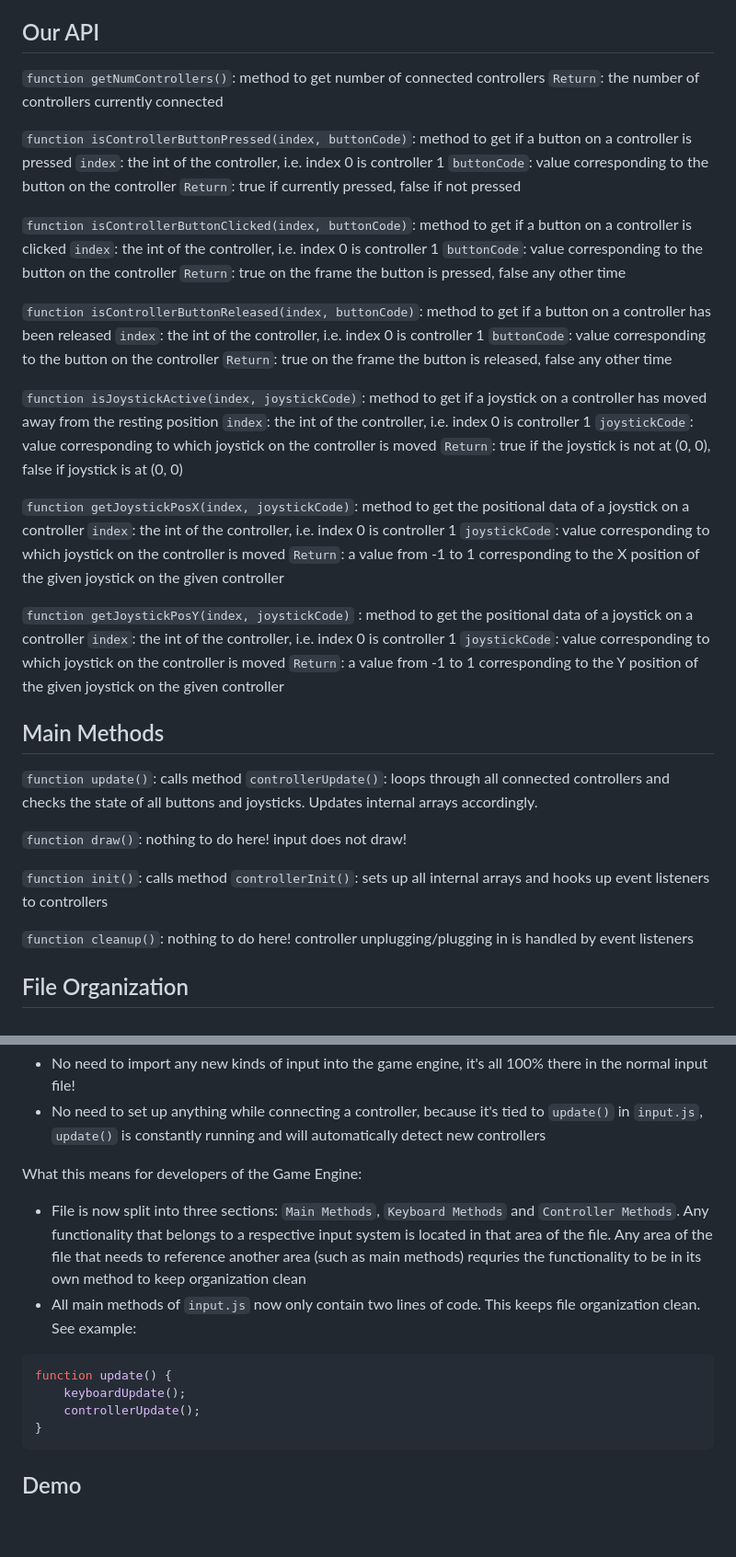
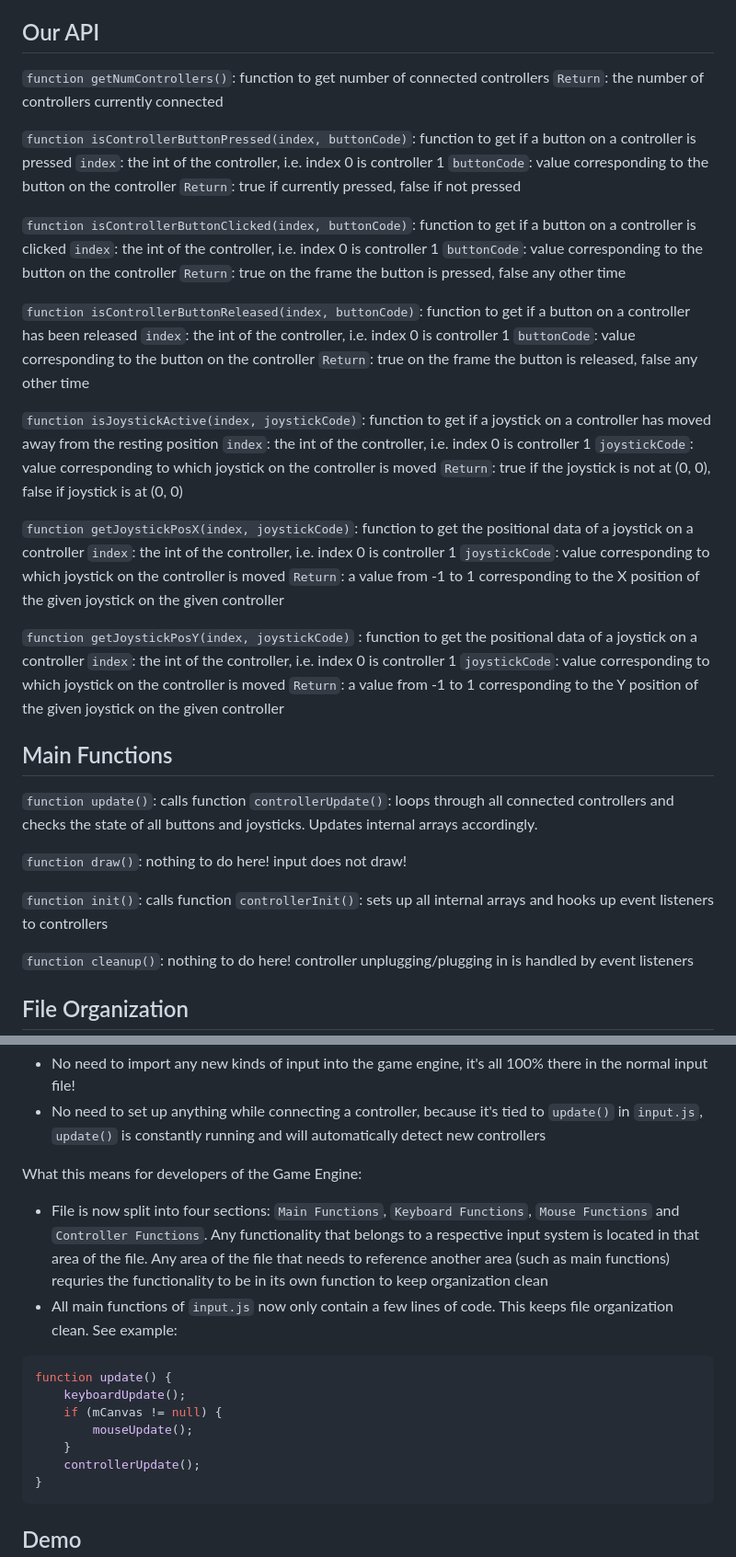
Before and after one commit to btdeguia/CSS452ProjFinal, a Markdown page: README.md, 2 parts joined by grey strips. Shown: that part at 92% size. Rendered like a GitHub page; blank space fills up the shorter version.

````diff
--- a/README.md
+++ b/README.md
@@ -6,26 +6,26 @@
 The current game engine only supports keyboard inputs and only a single keyboard at a time. We felt that controller input was missing. Our project allows the users to check for controller inputs, but not only for a single controller, but multiple. Our implementation made it very simple and similar to parsing keyboard inputs. In fact, the controller input code is also going to be located inside the input.js file of the game engine.
 
 ## Our API
-`function getNumControllers()`: method to get number of connected controllers `Return`: the number of controllers currently connected
+`function getNumControllers()`: function to get number of connected controllers `Return`: the number of controllers currently connected
 
-`function isControllerButtonPressed(index, buttonCode)`: method to get if a button on a controller is pressed `index`: the int of the controller, i.e. index 0 is controller 1 `buttonCode`: value corresponding to the button on the controller `Return`: true if currently pressed, false if not pressed
+`function isControllerButtonPressed(index, buttonCode)`: function to get if a button on a controller is pressed `index`: the int of the controller, i.e. index 0 is controller 1 `buttonCode`: value corresponding to the button on the controller `Return`: true if currently pressed, false if not pressed
 
-`function isControllerButtonClicked(index, buttonCode)`: method to get if a button on a controller is clicked `index`: the int of the controller, i.e. index 0 is controller 1 `buttonCode`: value corresponding to the button on the controller `Return`: true on the frame the button is pressed, false any other time
+`function isControllerButtonClicked(index, buttonCode)`: function to get if a button on a controller is clicked `index`: the int of the controller, i.e. index 0 is controller 1 `buttonCode`: value corresponding to the button on the controller `Return`: true on the frame the button is pressed, false any other time
 
-`function isControllerButtonReleased(index, buttonCode)`: method to get if a button on a controller has been released `index`: the int of the controller, i.e. index 0 is controller 1 `buttonCode`: value corresponding to the button on the controller `Return`: true on the frame the button is released, false any other time
+`function isControllerButtonReleased(index, buttonCode)`: function to get if a button on a controller has been released `index`: the int of the controller, i.e. index 0 is controller 1 `buttonCode`: value corresponding to the button on the controller `Return`: true on the frame the button is released, false any other time
 
-`function isJoystickActive(index, joystickCode)`: method to get if a joystick on a controller has moved away from the resting position `index`: the int of the controller, i.e. index 0 is controller 1 `joystickCode`: value corresponding to which joystick on the controller is moved `Return`: true if the joystick is not at (0, 0), false if joystick is at (0, 0)
+`function isJoystickActive(index, joystickCode)`: function to get if a joystick on a controller has moved away from the resting position `index`: the int of the controller, i.e. index 0 is controller 1 `joystickCode`: value corresponding to which joystick on the controller is moved `Return`: true if the joystick is not at (0, 0), false if joystick is at (0, 0)
 
-`function getJoystickPosX(index, joystickCode)`: method to get the positional data of a joystick on a controller `index`: the int of the controller, i.e. index 0 is controller 1 `joystickCode`: value corresponding to which joystick on the controller is moved `Return`: a value from -1 to 1 corresponding to the X position of the given joystick on the given controller
+`function getJoystickPosX(index, joystickCode)`: function to get the positional data of a joystick on a controller `index`: the int of the controller, i.e. index 0 is controller 1 `joystickCode`: value corresponding to which joystick on the controller is moved `Return`: a value from -1 to 1 corresponding to the X position of the given joystick on the given controller
 
-`function getJoystickPosY(index, joystickCode)` : method to get the positional data of a joystick on a controller `index`: the int of the controller, i.e. index 0 is controller 1 `joystickCode`: value corresponding to which joystick on the controller is moved `Return`: a value from -1 to 1 corresponding to the Y position of the given joystick on the given controller
+`function getJoystickPosY(index, joystickCode)` : function to get the positional data of a joystick on a controller `index`: the int of the controller, i.e. index 0 is controller 1 `joystickCode`: value corresponding to which joystick on the controller is moved `Return`: a value from -1 to 1 corresponding to the Y position of the given joystick on the given controller
 
-## Main Methods
-`function update()`: calls method `controllerUpdate()`: loops through all connected controllers and checks the state of all buttons and joysticks. Updates internal arrays accordingly.
+## Main Functions
+`function update()`: calls function `controllerUpdate()`: loops through all connected controllers and checks the state of all buttons and joysticks. Updates internal arrays accordingly.
 
 `function draw()`: nothing to do here! input does not draw!
 
-`function init()`: calls method `controllerInit()`: sets up all internal arrays and hooks up event listeners to controllers
+`function init()`: calls function `controllerInit()`: sets up all internal arrays and hooks up event listeners to controllers
 
 `function cleanup()`: nothing to do here! controller unplugging/plugging in is handled by event listeners
 
@@ -36,11 +36,14 @@ What this means for users:
 - No need to set up anything while connecting a controller, because it's tied to `update()` in `input.js`, `update()` is constantly running and will automatically detect new controllers <br>
 
 What this means for developers of the Game Engine:
-- File is now split into three sections: `Main Methods`, `Keyboard Methods` and `Controller Methods`. Any functionality that belongs to a respective input system is located in that area of the file. Any area of the file that needs to reference another area (such as main methods) requries the functionality to be in its own method to keep organization clean
-- All main methods of `input.js` now only contain two lines of code. This keeps file organization clean. See example:
+- File is now split into four sections: `Main Functions`, `Keyboard Functions`, `Mouse Functions` and `Controller Functions`. Any functionality that belongs to a respective input system is located in that area of the file. Any area of the file that needs to reference another area (such as main functions) requries the functionality to be in its own function to keep organization clean
+- All main functions of `input.js` now only contain a few lines of code. This keeps file organization clean. See example:
 ``` JavaScript
 function update() {
     keyboardUpdate();
+    if (mCanvas != null) {
+        mouseUpdate();
+    }
     controllerUpdate();
 }
 ```
````
